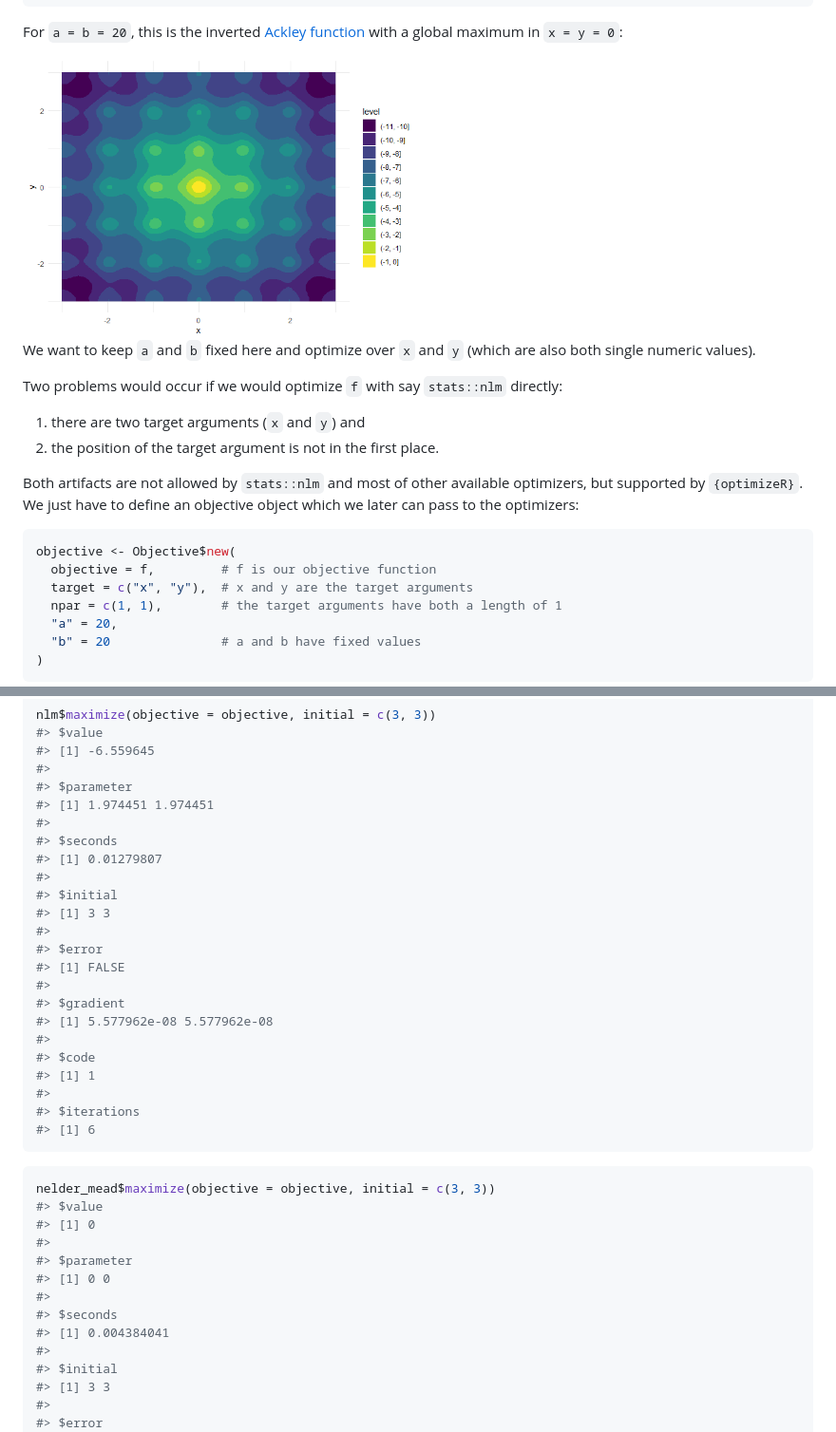
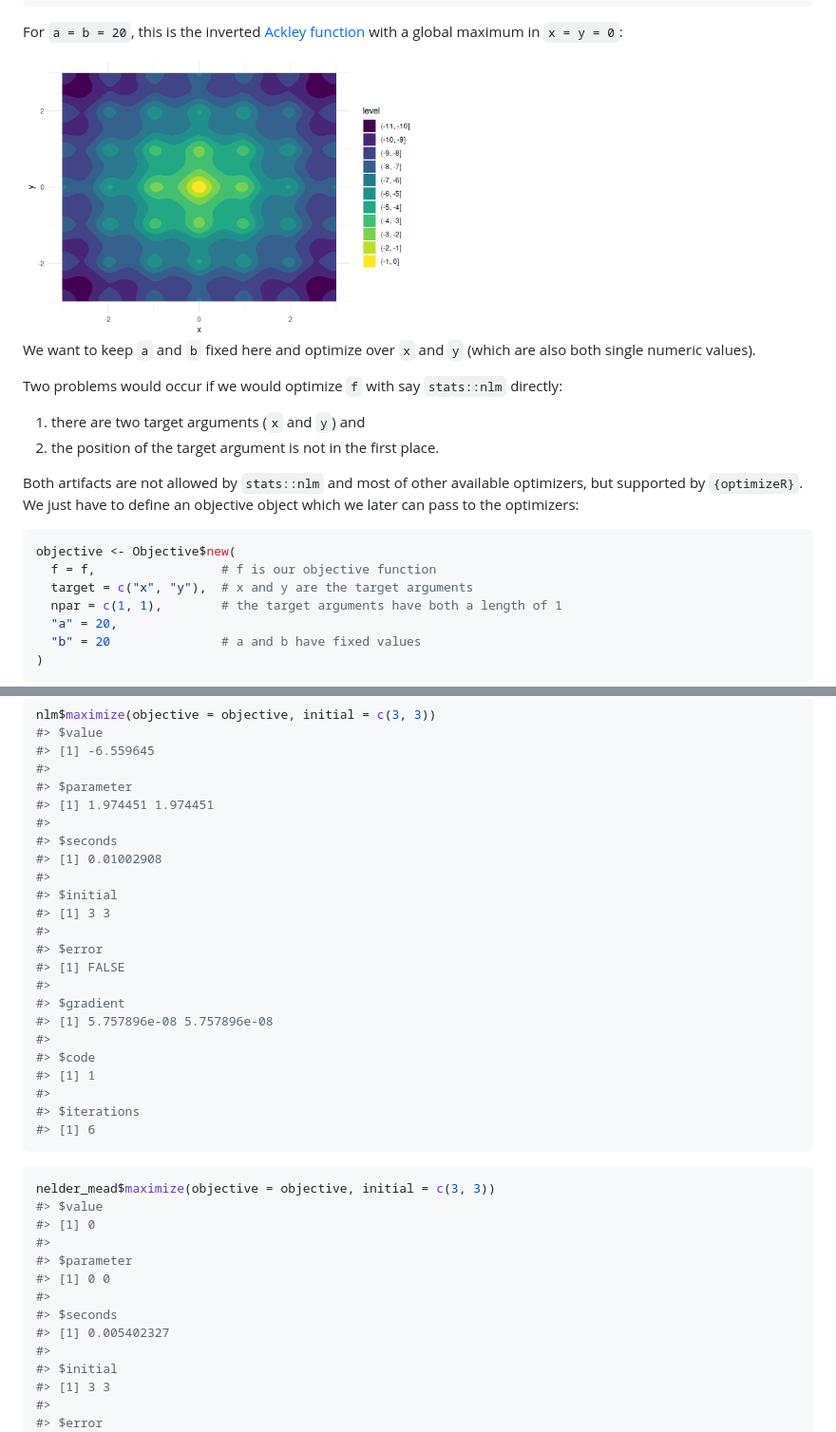
Before and after one commit to loelschlaeger/optimizeR, a Markdown page: README.md, 2 parts joined by grey strips. Shown at 95% size. GitHub-like rendering; pictures changed too: man/figures/README-plot-ackley-1.png.

````diff
--- a/README.md
+++ b/README.md
@@ -93,7 +93,7 @@ define an objective object which we later can pass to the optimizers:
 
 ``` r
 objective <- Objective$new(
-  objective = f,         # f is our objective function
+  f = f,                 # f is our objective function
   target = c("x", "y"),  # x and y are the target arguments
   npar = c(1, 1),        # the target arguments have both a length of 1
   "a" = 20,
@@ -185,7 +185,7 @@ nlm$maximize(objective = objective, initial = c(3, 3))
 #> [1] 1.974451 1.974451
 #>
 #> $seconds
-#> [1] 0.01279807
+#> [1] 0.01002908
 #>
 #> $initial
 #> [1] 3 3
@@ -194,7 +194,7 @@ nlm$maximize(objective = objective, initial = c(3, 3))
 #> [1] FALSE
 #>
 #> $gradient
-#> [1] 5.577962e-08 5.577962e-08
+#> [1] 5.757896e-08 5.757896e-08
 #>
 #> $code
 #> [1] 1
@@ -212,7 +212,7 @@ nelder_mead$maximize(objective = objective, initial = c(3, 3))
 #> [1] 0 0
 #>
 #> $seconds
-#> [1] 0.004384041
+#> [1] 0.005402327
 #>
 #> $initial
 #> [1] 3 3
````
Also changed, not shown: other parts of README.md (+2 -1 lines), NEWS.md (+8 -0 lines), 18 other files.
